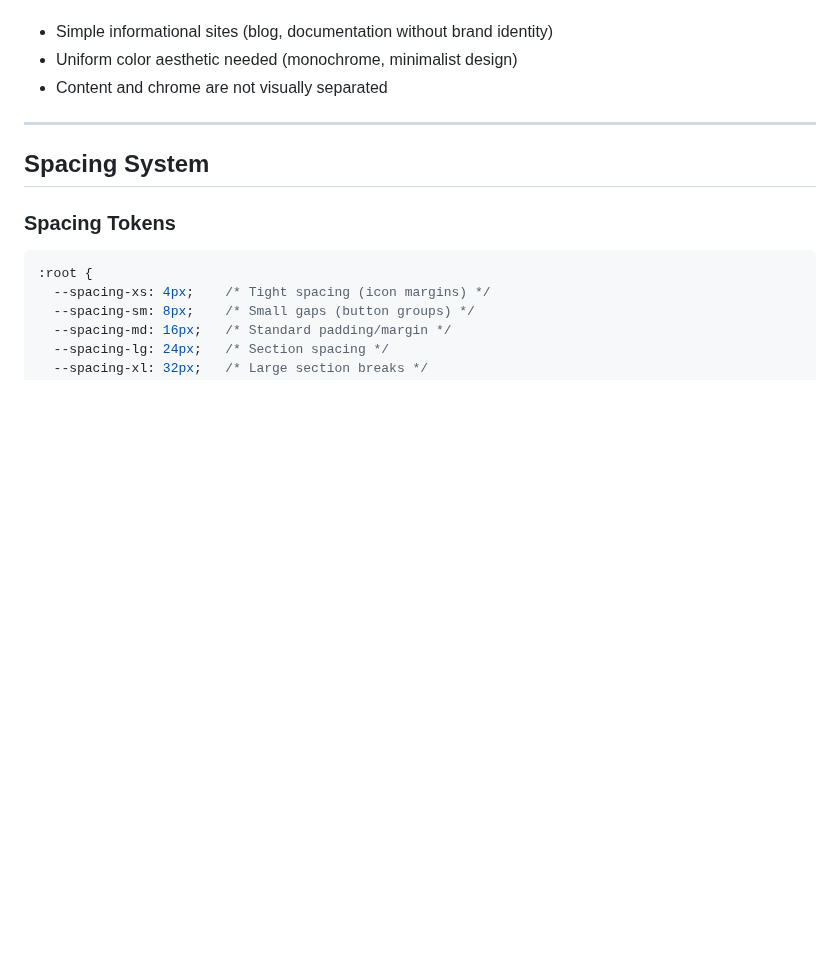
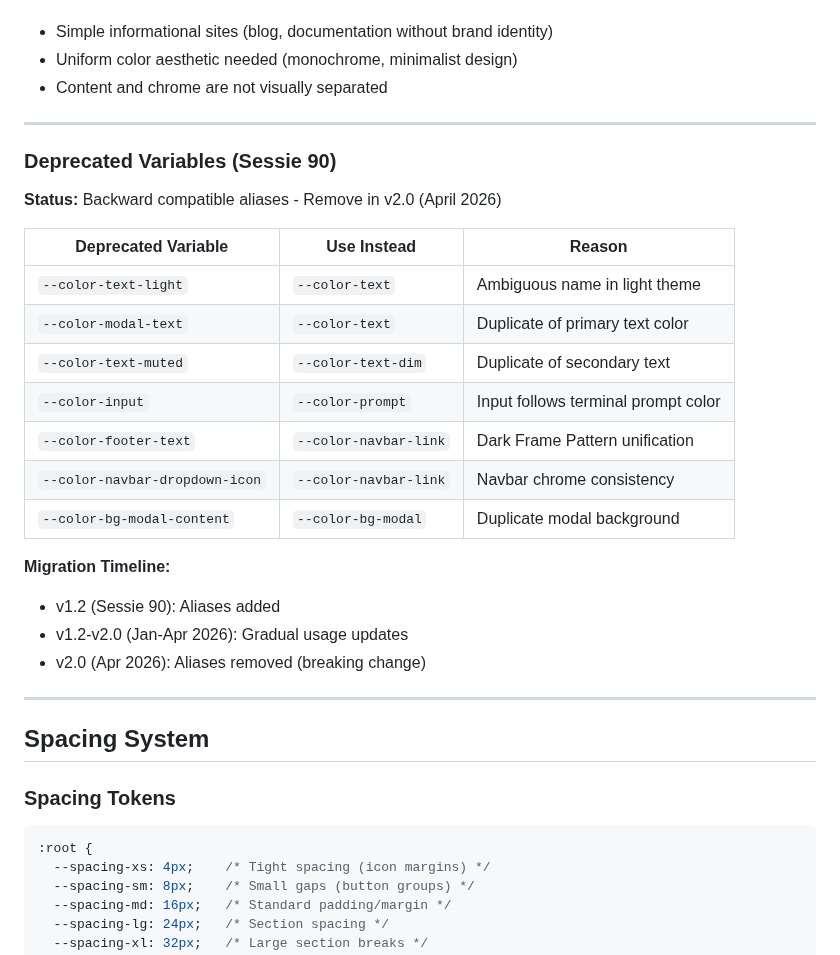
Before and after one commit to JanWillemWubkes/hacksimulator, a Markdown page: docs/style-guide.md, the part around one of its changes. Drawn GitHub-style; blank space fills up the shorter version.

```diff
--- a/docs/style-guide.md
+++ b/docs/style-guide.md
@@ -378,6 +403,27 @@ renderInfo("💡 TIP: Try 'help' command");
 - Simple informational sites (blog, documentation without brand identity)
 - Uniform color aesthetic needed (monochrome, minimalist design)
 - Content and chrome are not visually separated
+
+---
+
+### Deprecated Variables (Sessie 90)
+
+**Status:** Backward compatible aliases - Remove in v2.0 (April 2026)
+
+| Deprecated Variable | Use Instead | Reason |
+|---------------------|-------------|--------|
+| `--color-text-light` | `--color-text` | Ambiguous name in light theme |
+| `--color-modal-text` | `--color-text` | Duplicate of primary text color |
+| `--color-text-muted` | `--color-text-dim` | Duplicate of secondary text |
+| `--color-input` | `--color-prompt` | Input follows terminal prompt color |
+| `--color-footer-text` | `--color-navbar-link` | Dark Frame Pattern unification |
+| `--color-navbar-dropdown-icon` | `--color-navbar-link` | Navbar chrome consistency |
+| `--color-bg-modal-content` | `--color-bg-modal` | Duplicate modal background |
+
+**Migration Timeline:**
+- v1.2 (Sessie 90): Aliases added
+- v1.2-v2.0 (Jan-Apr 2026): Gradual usage updates
+- v2.0 (Apr 2026): Aliases removed (breaking change)
 
 ---
 
```
Also changed, not shown: other parts of docs/style-guide.md (+30 -5 lines), .claude/CLAUDE.md (+5 -0 lines), docs/css-variable-migration-guide.md (+45 -37 lines).
